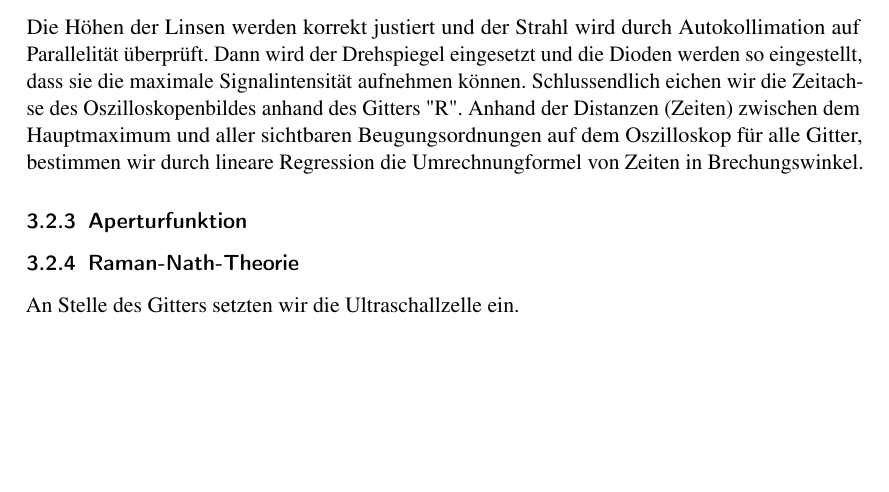
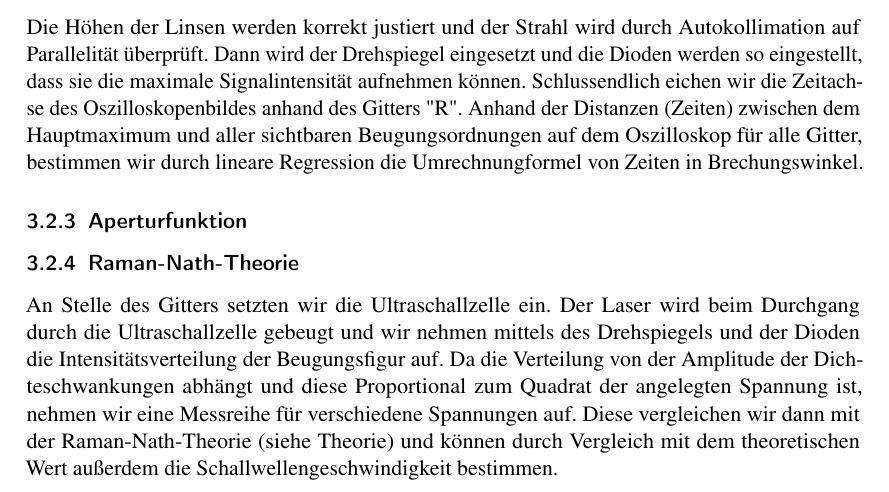
Before and after one commit to simonschmeisser/fp1_uni-fr_2010_robi_simon, a LaTeX paper (ultraschall/Protokoll/ultraschall.tex, which reads ultraschall/Protokoll/versuchsbeschreibung.tex): part of page 9 of 12, cut so that both start at the same text, the shorter picture padded with empty space. Compiled offline with pdfLaTeX.

Commit message:
versuchsdurchführung ++

```diff
--- a/ultraschall/Protokoll/versuchsbeschreibung.tex
+++ b/ultraschall/Protokoll/versuchsbeschreibung.tex
@@ -24,6 +24,6 @@ Die H\"ohen der Linsen werden korrekt justiert und der Strahl wird durch Autokol
 
 \subsubsection{Raman-Nath-Theorie}
 
-An Stelle des Gitters setzten wir die Ultraschallzelle ein.
+An Stelle des Gitters setzten wir die Ultraschallzelle ein. Der Laser wird beim Durchgang durch die Ultraschallzelle gebeugt und wir nehmen mittels des Drehspiegels und der Dioden die Intensitätsverteilung der Beugungsfigur auf. Da die Verteilung von der Amplitude der Dichteschwankungen abhängt und diese Proportional zum Quadrat der angelegten Spannung ist, nehmen wir eine Messreihe für verschiedene Spannungen auf. Diese vergleichen wir dann mit der Raman-Nath-Theorie (siehe Theorie) und können durch Vergleich mit dem theoretischen Wert außerdem die Schallwellengeschwindigkeit bestimmen.
 
 \clearpage
```
Also changed, not shown: 1 other file.
